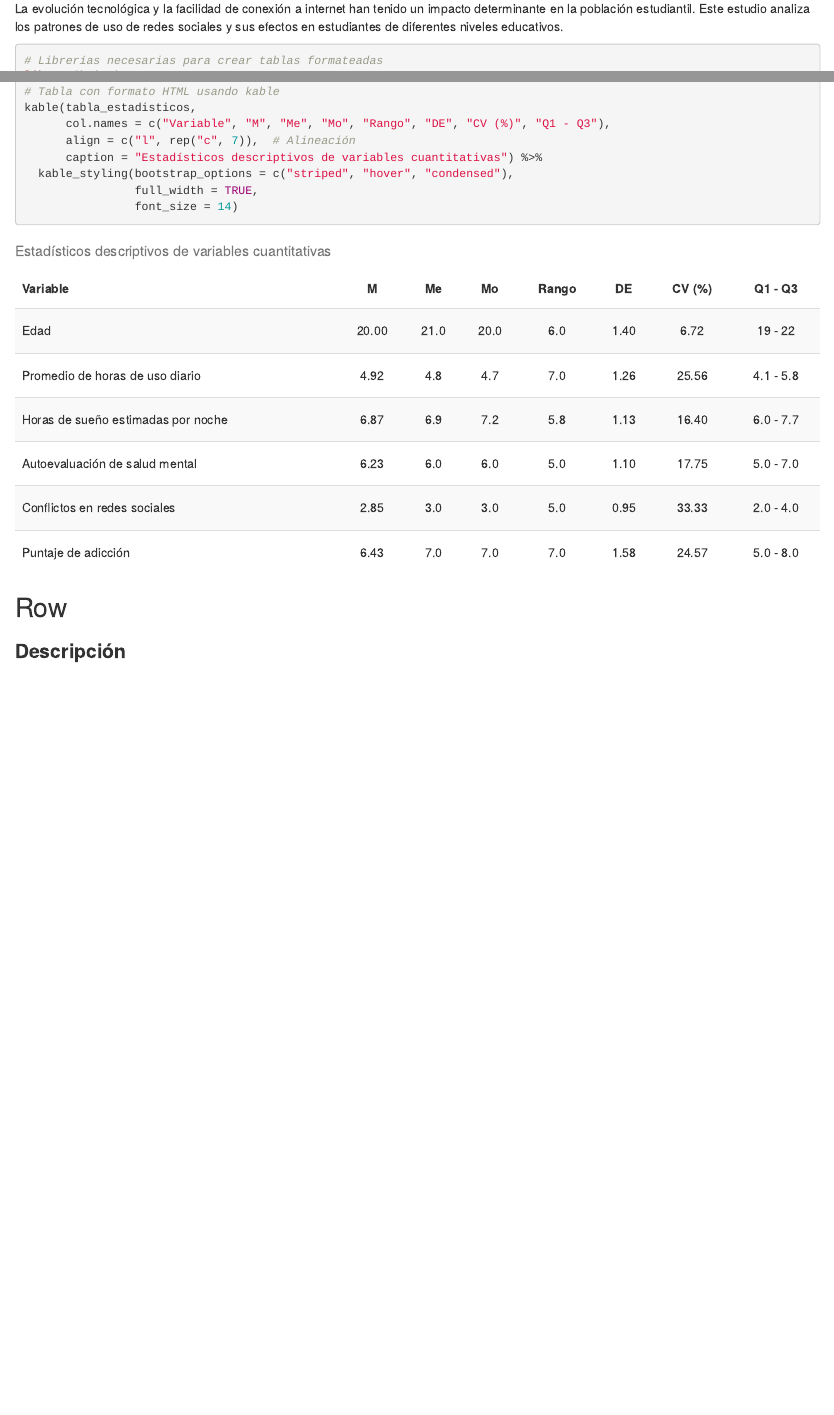
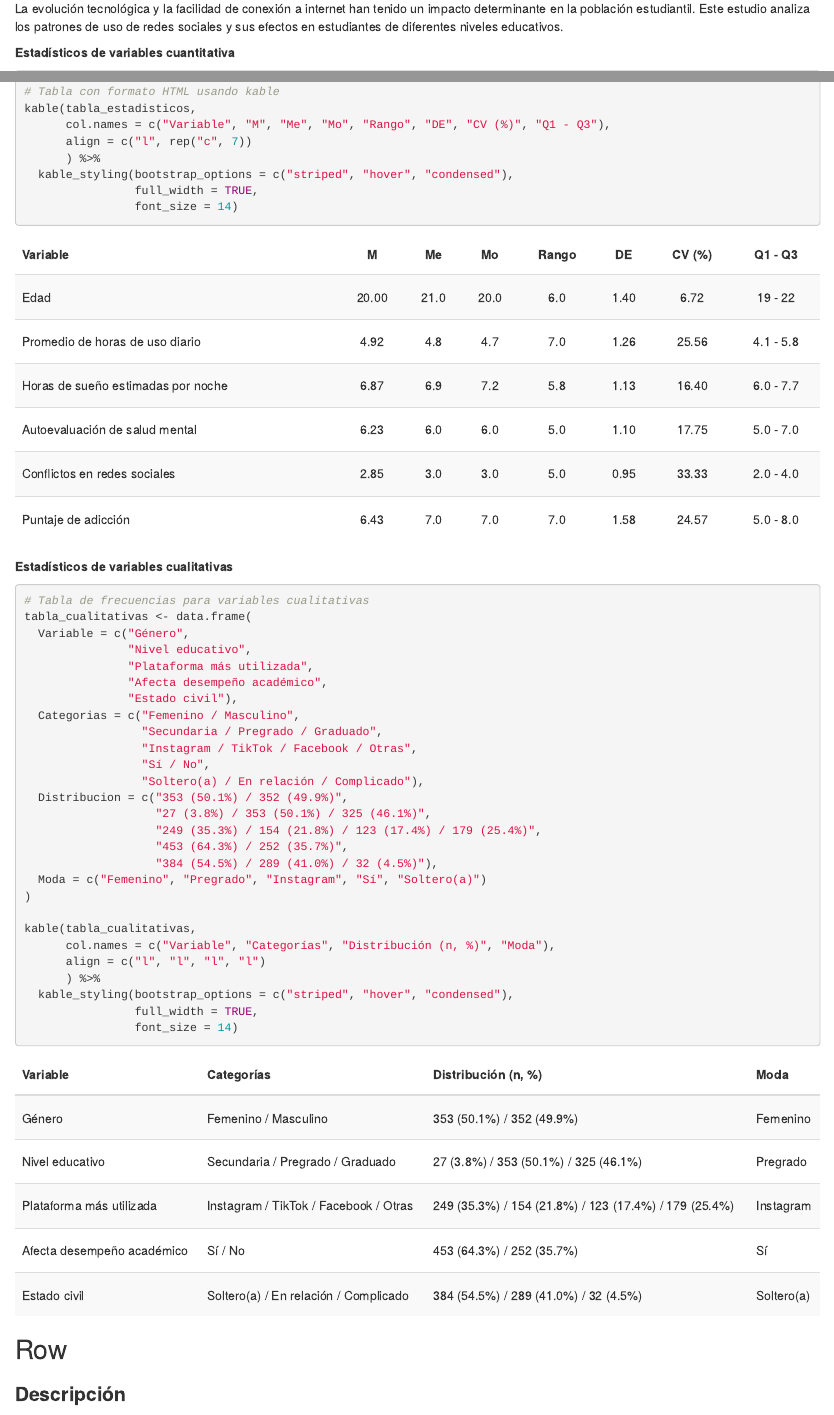
Before and after one commit to Devv1507/data-analysis-students, an R Markdown document (descripcion_general.Rmd): the page in a window 1100 px wide, from 110 px down, and a second part further down, joined at a grey line. Rendered offline with R 4.5, knitr and Pandoc, with nearby package versions.

Commit message:
feat: improved general description with cuantitative table

````diff
--- a/descripcion_general.Rmd
+++ b/descripcion_general.Rmd
@@ -4,6 +4,8 @@ Row
 ### <b style="font-size: 22px;">Análisis de Adicción a Redes Sociales en Estudiantes</b>
 
 La evolución tecnológica y la facilidad de conexión a internet han tenido un impacto determinante en la población estudiantil. Este estudio analiza los patrones de uso de redes sociales y sus efectos en estudiantes de diferentes niveles educativos.
+
+**Estadísticos de variables cuantitativa**
 
 <style>
   table tbody tr {
@@ -40,8 +42,40 @@ tabla_estadisticos <- data.frame(
 # Tabla con formato HTML usando kable
 kable(tabla_estadisticos,
       col.names = c("Variable", "M", "Me", "Mo", "Rango", "DE", "CV (%)", "Q1 - Q3"),
-      align = c("l", rep("c", 7)),  # Alineación
-      caption = "Estadísticos descriptivos de variables cuantitativas") %>%
+      align = c("l", rep("c", 7))
+      ) %>%
+  kable_styling(bootstrap_options = c("striped", "hover", "condensed"),
+                full_width = TRUE,
+                font_size = 14)
+```
+
+
+**Estadísticos de variables cualitativas**
+```{r tabla_cualitativas}
+# Tabla de frecuencias para variables cualitativas
+tabla_cualitativas <- data.frame(
+  Variable = c("Género",
+               "Nivel educativo",
+               "Plataforma más utilizada",
+               "Afecta desempeño académico",
+               "Estado civil"),
+  Categorias = c("Femenino / Masculino",
+                 "Secundaria / Pregrado / Graduado",
+                 "Instagram / TikTok / Facebook / Otras",
+                 "Sí / No",
+                 "Soltero(a) / En relación / Complicado"),
+  Distribucion = c("353 (50.1%) / 352 (49.9%)",
+                   "27 (3.8%) / 353 (50.1%) / 325 (46.1%)",
+                   "249 (35.3%) / 154 (21.8%) / 123 (17.4%) / 179 (25.4%)",
+                   "453 (64.3%) / 252 (35.7%)",
+                   "384 (54.5%) / 289 (41.0%) / 32 (4.5%)"),
+  Moda = c("Femenino", "Pregrado", "Instagram", "Sí", "Soltero(a)")
+)
+
+kable(tabla_cualitativas,
+      col.names = c("Variable", "Categorías", "Distribución (n, %)", "Moda"),
+      align = c("l", "l", "l", "l")
+      ) %>%
   kable_styling(bootstrap_options = c("striped", "hover", "condensed"),
                 full_width = TRUE,
                 font_size = 14)
````
Also changed, not shown: basic_scripts_barplots.R (+8 -8 lines).
